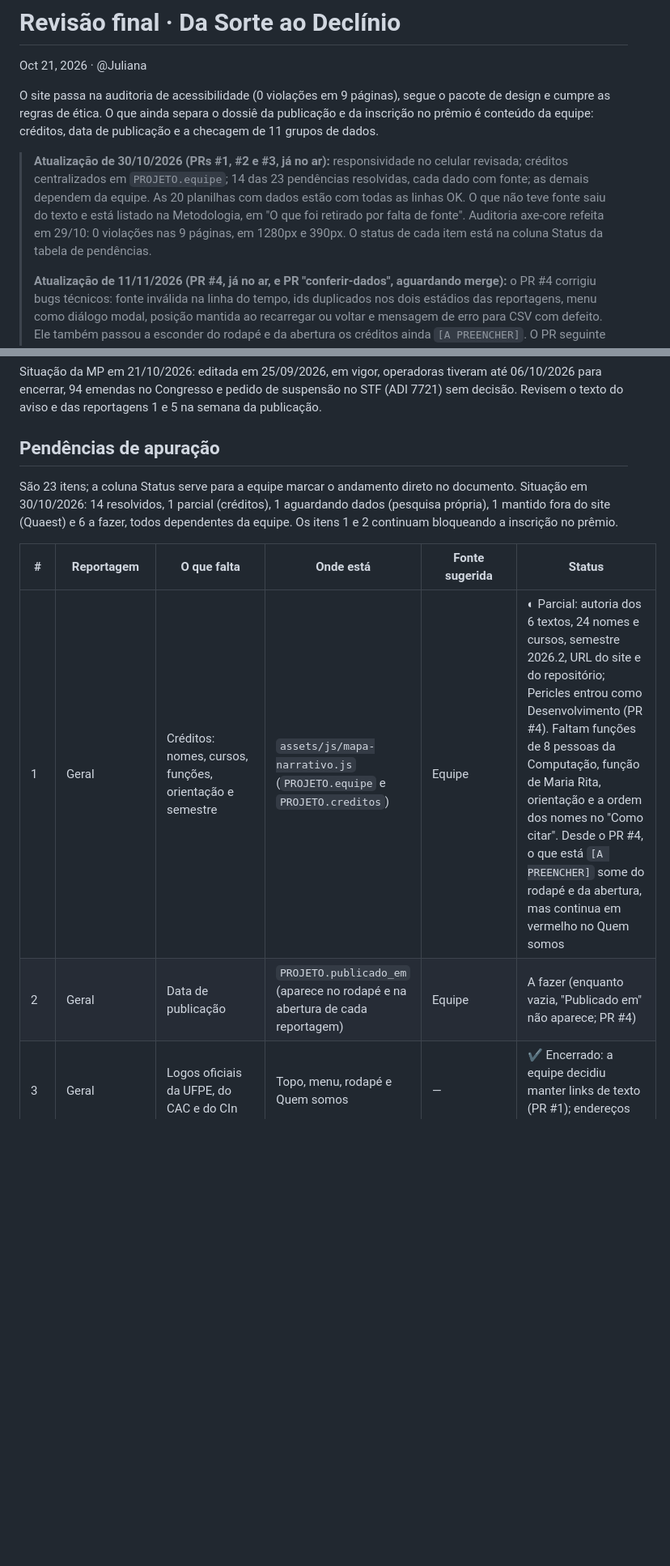
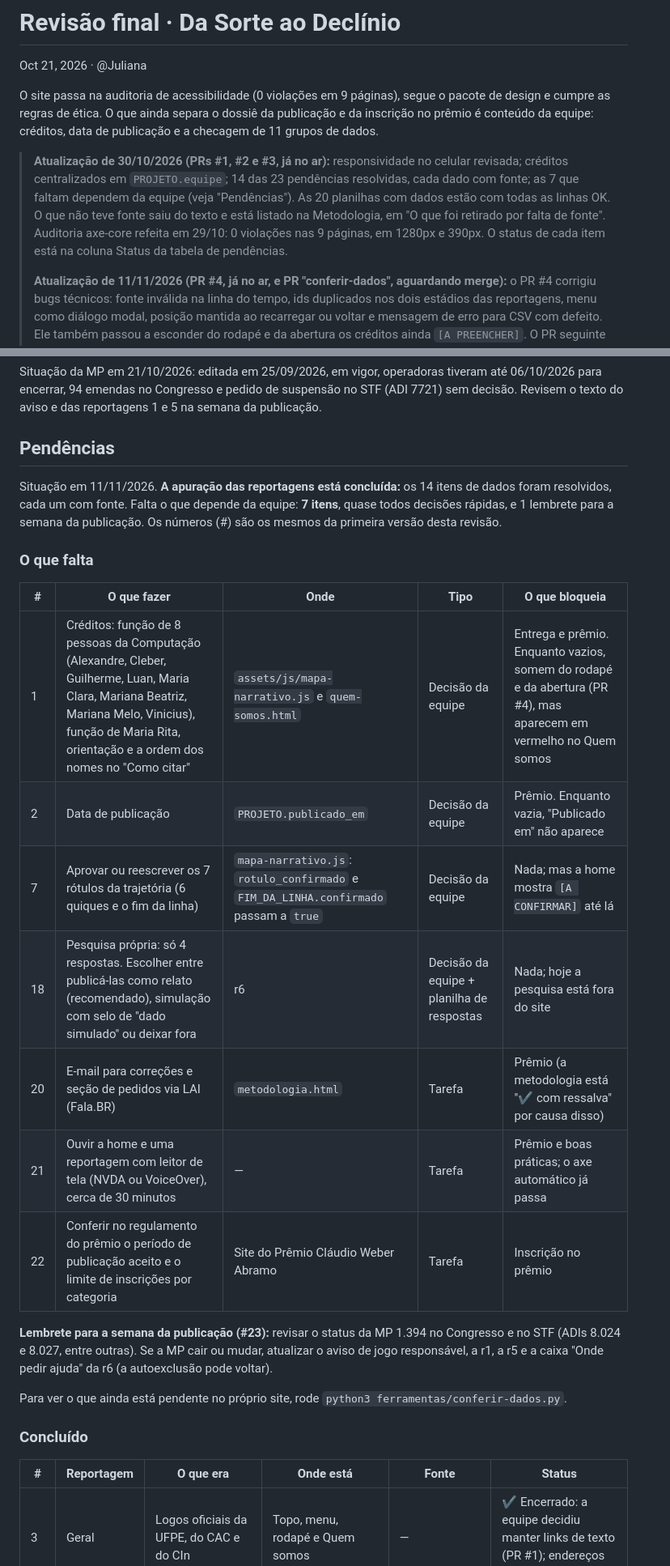
Before and after one commit to julianaserafims/innovative-data-driven-narratives-2026-2, a Markdown page: Revisão final · Da Sorte ao Declínio.md, 2 parts joined by grey strips. Shown at 81% size. GitHub-like rendering; blank space fills up the shorter version.

Commit message:
Separa o que falta do que já foi feito na revisão final
A tabela única de 23 pendências misturava itens concluídos e abertos
e dava a impressão de muito trabalho pela frente. Agora o topo lista
só os 7 itens abertos, com o que cada um bloqueia; os 14 concluídos
e o encerrado (Quaest) ficam numa tabela à parte.

Co-Authored-By: Claude Opus 5.5 <noreply@anthropic.com>

```diff
--- a/Revisão final · Da Sorte ao Declínio.md
+++ b/Revisão final · Da Sorte ao Declínio.md
@@ -4,7 +4,7 @@ Oct 21, 2026 · @Juliana
 
 O site passa na auditoria de acessibilidade (0 violações em 9 páginas), segue o pacote de design e cumpre as regras de ética. O que ainda separa o dossiê da publicação e da inscrição no prêmio é conteúdo da equipe: créditos, data de publicação e a checagem de 11 grupos de dados.
 
-> **Atualização de 30/10/2026 (PRs #1, #2 e #3, já no ar):** responsividade no celular revisada; créditos centralizados em `PROJETO.equipe`; 14 das 23 pendências resolvidas, cada dado com fonte; as demais dependem da equipe. As 20 planilhas com dados estão com todas as linhas OK. O que não teve fonte saiu do texto e está listado na Metodologia, em "O que foi retirado por falta de fonte". Auditoria axe-core refeita em 29/10: 0 violações nas 9 páginas, em 1280px e 390px. O status de cada item está na coluna Status da tabela de pendências.
+> **Atualização de 30/10/2026 (PRs #1, #2 e #3, já no ar):** responsividade no celular revisada; créditos centralizados em `PROJETO.equipe`; 14 das 23 pendências resolvidas, cada dado com fonte; as 7 que faltam dependem da equipe (veja "Pendências"). As 20 planilhas com dados estão com todas as linhas OK. O que não teve fonte saiu do texto e está listado na Metodologia, em "O que foi retirado por falta de fonte". Auditoria axe-core refeita em 29/10: 0 violações nas 9 páginas, em 1280px e 390px. O status de cada item está na coluna Status da tabela de pendências.
 >
 > **Atualização de 11/11/2026 (PR #4, já no ar, e PR "conferir-dados", aguardando merge):** o PR #4 corrigiu bugs técnicos: fonte inválida na linha do tempo, ids duplicados nos dois estádios das reportagens, menu como diálogo modal, posição mantida ao recarregar ou voltar e mensagem de erro para CSV com defeito. Ele também passou a esconder do rodapé e da abertura os créditos ainda `[A PREENCHER]`. O PR seguinte faz o `[A CONFIRMAR]` dos rótulos da trajetória obedecer a `rotulo_confirmado`, aceita CSV com BOM e tira os falsos alertas do script `ferramentas/conferir-dados.py`. Auditoria refeita em 11/11: 0 violações do axe nas 9 páginas, sem rolagem lateral de 320 a 1280px.
 
@@ -113,14 +113,30 @@ Todos os critérios de ética estão cumpridos. O único ponto de atenção é o
 
 Situação da MP em 21/10/2026: editada em 25/09/2026, em vigor, operadoras tiveram até 06/10/2026 para encerrar, 94 emendas no Congresso e pedido de suspensão no STF (ADI 7721) sem decisão. Revisem o texto do aviso e das reportagens 1 e 5 na semana da publicação.
 
-## Pendências de apuração
+## Pendências
 
-São 23 itens; a coluna Status serve para a equipe marcar o andamento direto no documento. Situação em 30/10/2026: 14 resolvidos, 1 parcial (créditos), 1 aguardando dados (pesquisa própria), 1 mantido fora do site (Quaest) e 6 a fazer, todos dependentes da equipe. Os itens 1 e 2 continuam bloqueando a inscrição no prêmio.
+Situação em 11/11/2026. **A apuração das reportagens está concluída:** os 14 itens de dados foram resolvidos, cada um com fonte. Falta o que depende da equipe: **7 itens**, quase todos decisões rápidas, e 1 lembrete para a semana da publicação. Os números (#) são os mesmos da primeira versão desta revisão.
 
-| # | Reportagem | O que falta | Onde está | Fonte sugerida | Status |
+### O que falta
+
+| # | O que fazer | Onde | Tipo | O que bloqueia |
+| --- | --- | --- | --- | --- |
+| 1 | Créditos: função de 8 pessoas da Computação (Alexandre, Cleber, Guilherme, Luan, Maria Clara, Mariana Beatriz, Mariana Melo, Vinicius), função de Maria Rita, orientação e a ordem dos nomes no "Como citar" | `assets/js/mapa-narrativo.js` e `quem-somos.html` | Decisão da equipe | Entrega e prêmio. Enquanto vazios, somem do rodapé e da abertura (PR #4), mas aparecem em vermelho no Quem somos |
+| 2 | Data de publicação | `PROJETO.publicado_em` | Decisão da equipe | Prêmio. Enquanto vazia, "Publicado em" não aparece |
+| 7 | Aprovar ou reescrever os 7 rótulos da trajetória (6 quiques e o fim da linha) | `mapa-narrativo.js`: `rotulo_confirmado` e `FIM_DA_LINHA.confirmado` passam a `true` | Decisão da equipe | Nada; mas a home mostra `[A CONFIRMAR]` até lá |
+| 18 | Pesquisa própria: só 4 respostas. Escolher entre publicá-las como relato (recomendado), simulação com selo de "dado simulado" ou deixar fora | r6 | Decisão da equipe + planilha de respostas | Nada; hoje a pesquisa está fora do site |
+| 20 | E-mail para correções e seção de pedidos via LAI (Fala.BR) | `metodologia.html` | Tarefa | Prêmio (a metodologia está "✔ com ressalva" por causa disso) |
+| 21 | Ouvir a home e uma reportagem com leitor de tela (NVDA ou VoiceOver), cerca de 30 minutos | — | Tarefa | Prêmio e boas práticas; o axe automático já passa |
+| 22 | Conferir no regulamento do prêmio o período de publicação aceito e o limite de inscrições por categoria | Site do Prêmio Cláudio Weber Abramo | Tarefa | Inscrição no prêmio |
+
+**Lembrete para a semana da publicação (#23):** revisar o status da MP 1.394 no Congresso e no STF (ADIs 8.024 e 8.027, entre outras). Se a MP cair ou mudar, atualizar o aviso de jogo responsável, a r1, a r5 e a caixa "Onde pedir ajuda" da r6 (a autoexclusão pode voltar).
+
+Para ver o que ainda está pendente no próprio site, rode `python3 ferramentas/conferir-dados.py`.
+
+### Concluído
+
+| # | Reportagem | O que era | Onde está | Fonte | Status |
 | --- | --- | --- | --- | --- | --- |
-| 1 | Geral | Créditos: nomes, cursos, funções, orientação e semestre | `assets/js/mapa-narrativo.js` (`PROJETO.equipe` e `PROJETO.creditos`) | Equipe | ◐ Parcial: autoria dos 6 textos, 24 nomes e cursos, semestre 2026.2, URL do site e do repositório; Pericles entrou como Desenvolvimento (PR #4). Faltam funções de 8 pessoas da Computação, função de Maria Rita, orientação e a ordem dos nomes no "Como citar". Desde o PR #4, o que está `[A PREENCHER]` some do rodapé e da abertura, mas continua em vermelho no Quem somos |
-| 2 | Geral | Data de publicação | `PROJETO.publicado_em` (aparece no rodapé e na abertura de cada reportagem) | Equipe | A fazer (enquanto vazia, "Publicado em" não aparece; PR #4) |
 | 3 | Geral | Logos oficiais da UFPE, do CAC e do CIn | Topo, menu, rodapé e Quem somos | — | ✔ Encerrado: a equipe decidiu manter links de texto (PR #1); endereços conferidos em 28/10 |
 | 4 | Geral | Canais de ajuda | Aviso de jogo responsável e caixa "Onde pedir ajuda" da r6 | gov.br/saude; Fazenda; Jogadores Anônimos | ✔ Feito: teleatendimento pelo Meu SUS Digital (autoteste), lista de reuniões dos Jogadores Anônimos; autoexclusão fora do ar desde a MP |
 | 5 | Geral | URL oficial do Dossiê IEPS e do Guia do Ministério da Saúde | Fontes da r1, r3, r6 e Metodologia | ieps.org.br; gov.br/saude | ✔ Feito: o link da BVS impresso no Guia dá 404; usado o do gov.br |
```
Also changed, not shown: other parts of Revisão final · Da Sorte ao Declínio.md (+1 -7 lines).
